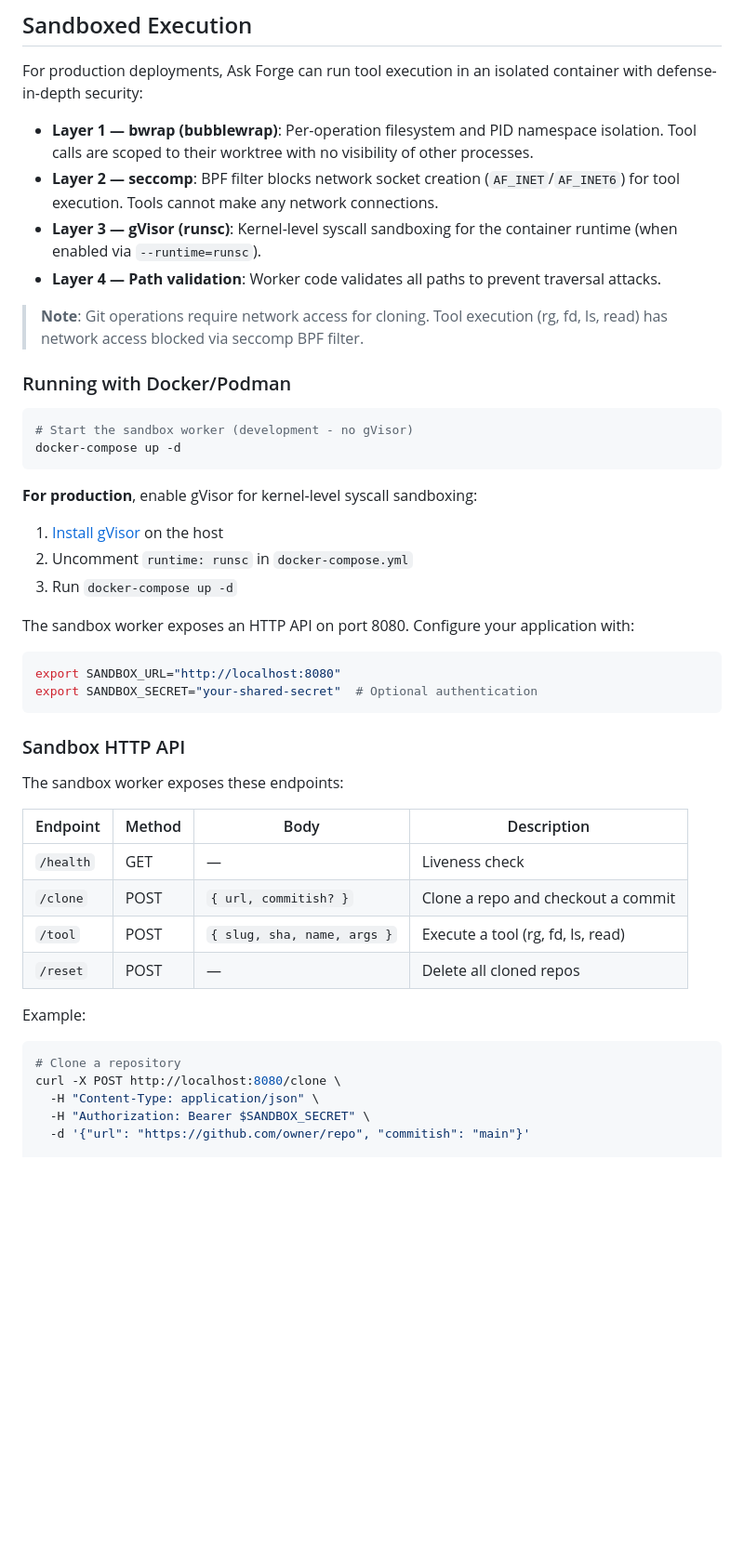
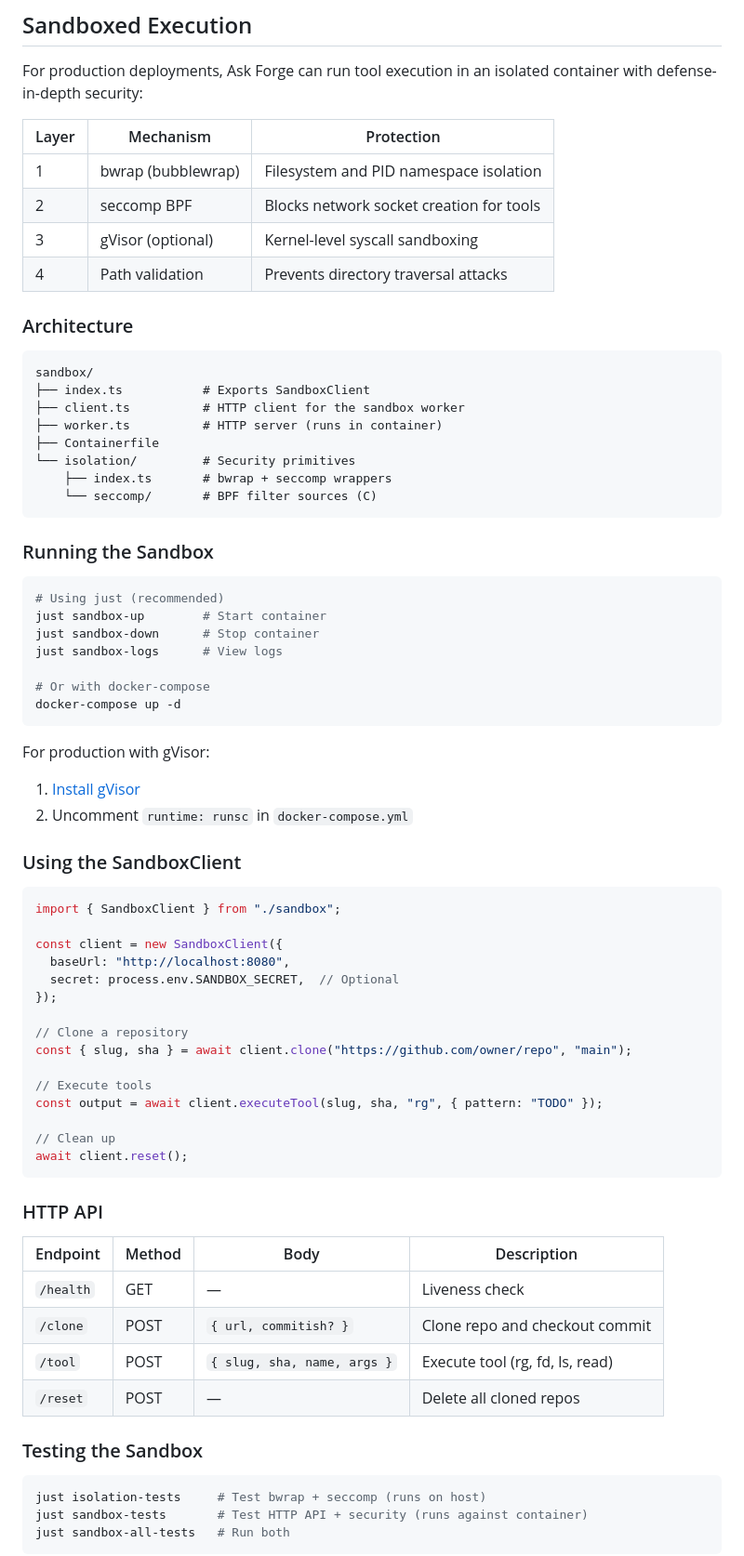
Before and after one commit to nilenso/ask-forge, a Markdown page: README.md, the part around one of its changes. Shown at 93% size. Drawn GitHub-style; blank space fills up the shorter version.

Commit message:
Update README with sandbox architecture and testing docs

````diff
--- a/README.md
+++ b/README.md
@@ -176,50 +176,76 @@ session.close();
 
 For production deployments, Ask Forge can run tool execution in an isolated container with defense-in-depth security:
 
-- **Layer 1 — bwrap (bubblewrap)**: Per-operation filesystem and PID namespace isolation. Tool calls are scoped to their worktree with no visibility of other processes.
-- **Layer 2 — seccomp**: BPF filter blocks network socket creation (`AF_INET`/`AF_INET6`) for tool execution. Tools cannot make any network connections.
-- **Layer 3 — gVisor (runsc)**: Kernel-level syscall sandboxing for the container runtime (when enabled via `--runtime=runsc`).
-- **Layer 4 — Path validation**: Worker code validates all paths to prevent traversal attacks.
+| Layer | Mechanism | Protection |
+|-------|-----------|------------|
+| 1 | bwrap (bubblewrap) | Filesystem and PID namespace isolation |
+| 2 | seccomp BPF | Blocks network socket creation for tools |
+| 3 | gVisor (optional) | Kernel-level syscall sandboxing |
+| 4 | Path validation | Prevents directory traversal attacks |
 
-> **Note**: Git operations require network access for cloning. Tool execution (rg, fd, ls, read) has network access blocked via seccomp BPF filter.
+### Architecture
 
-### Running with Docker/Podman
+```
+sandbox/
+├── index.ts           # Exports SandboxClient
+├── client.ts          # HTTP client for the sandbox worker
+├── worker.ts          # HTTP server (runs in container)
+├── Containerfile
+└── isolation/         # Security primitives
+    ├── index.ts       # bwrap + seccomp wrappers
+    └── seccomp/       # BPF filter sources (C)
+```
+
+### Running the Sandbox
 
 ```bash
-# Start the sandbox worker (development - no gVisor)
+# Using just (recommended)
+just sandbox-up        # Start container
+just sandbox-down      # Stop container
+just sandbox-logs      # View logs
+
+# Or with docker-compose
 docker-compose up -d
 ```
 
-**For production**, enable gVisor for kernel-level syscall sandboxing:
+For production with gVisor:
+1. [Install gVisor](https://gvisor.dev/docs/user_guide/install/)
+2. Uncomment `runtime: runsc` in `docker-compose.yml`
 
-1. [Install gVisor](https://gvisor.dev/docs/user_guide/install/) on the host
-2. Uncomment `runtime: runsc` in `docker-compose.yml`
-3. Run `docker-compose up -d`
+### Using the SandboxClient
 
-The sandbox worker exposes an HTTP API on port 8080. Configure your application with:
+```typescript
+import { SandboxClient } from "./sandbox";
 
-```bash
-export SANDBOX_URL="http://localhost:8080"
-export SANDBOX_SECRET="your-shared-secret"  # Optional authentication
+const client = new SandboxClient({
+  baseUrl: "http://localhost:8080",
+  secret: process.env.SANDBOX_SECRET,  // Optional
+});
+
+// Clone a repository
+const { slug, sha } = await client.clone("https://github.com/owner/repo", "main");
+
+// Execute tools
+const output = await client.executeTool(slug, sha, "rg", { pattern: "TODO" });
+
+// Clean up
+await client.reset();
 ```
 
-### Sandbox HTTP API
-
-The sandbox worker exposes these endpoints:
+### HTTP API
 
 | Endpoint | Method | Body | Description |
 |----------|--------|------|-------------|
 | `/health` | GET | — | Liveness check |
-| `/clone` | POST | `{ url, commitish? }` | Clone a repo and checkout a commit |
-| `/tool` | POST | `{ slug, sha, name, args }` | Execute a tool (rg, fd, ls, read) |
+| `/clone` | POST | `{ url, commitish? }` | Clone repo and checkout commit |
+| `/tool` | POST | `{ slug, sha, name, args }` | Execute tool (rg, fd, ls, read) |
 | `/reset` | POST | — | Delete all cloned repos |
 
-Example:
+### Testing the Sandbox
 
 ```bash
-# Clone a repository
-curl -X POST http://localhost:8080/clone \
-  -H "Content-Type: application/json" \
-  -H "Authorization: Bearer $SANDBOX_SECRET" \
-  -d '{"url": "https://github.com/owner/repo", "commitish": "main"}'
+just isolation-tests     # Test bwrap + seccomp (runs on host)
+just sandbox-tests       # Test HTTP API + security (runs against container)
+just sandbox-all-tests   # Run both
+```
 
````
Also changed, not shown: other parts of README.md (+19 -23 lines).
